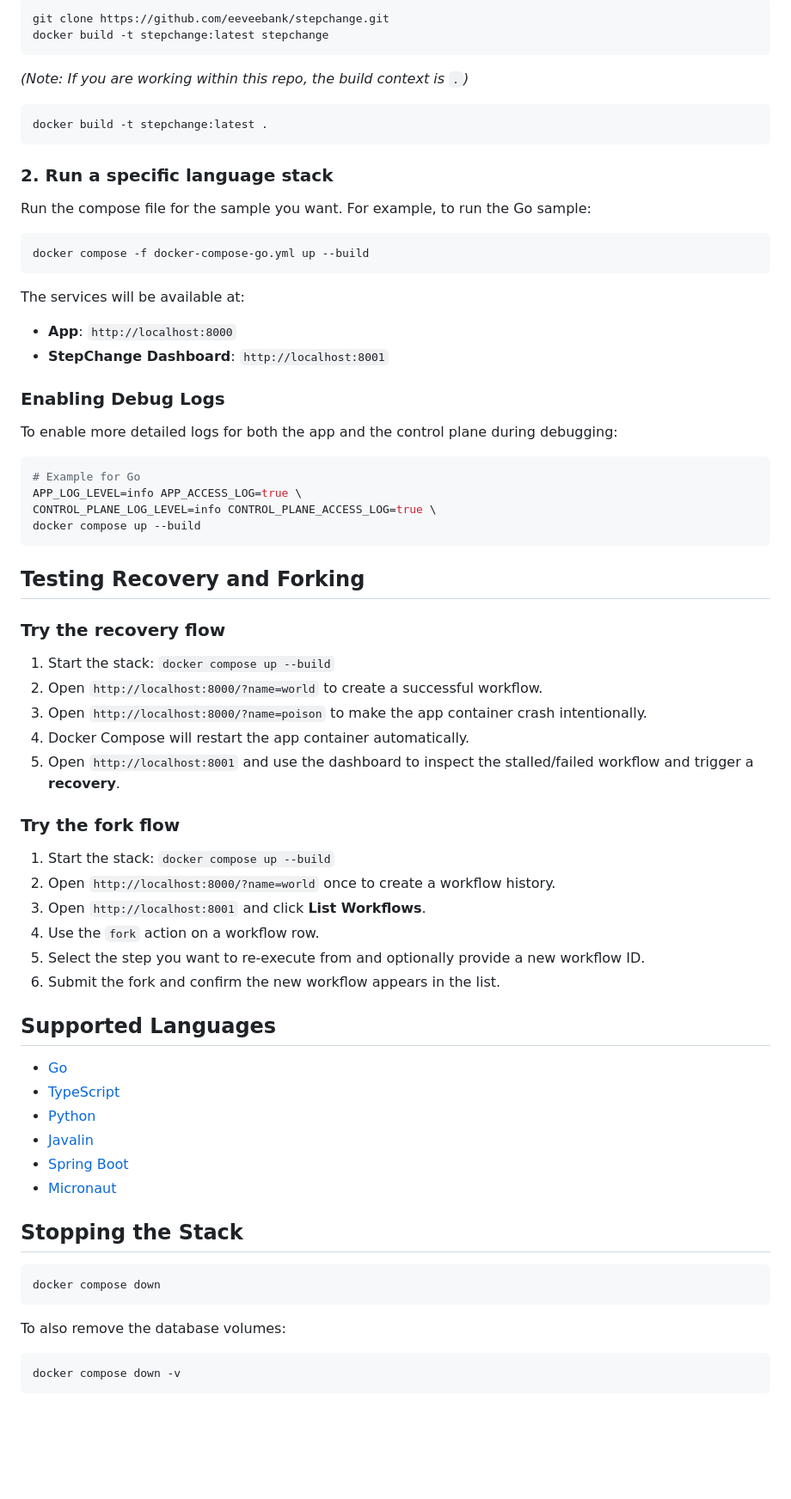
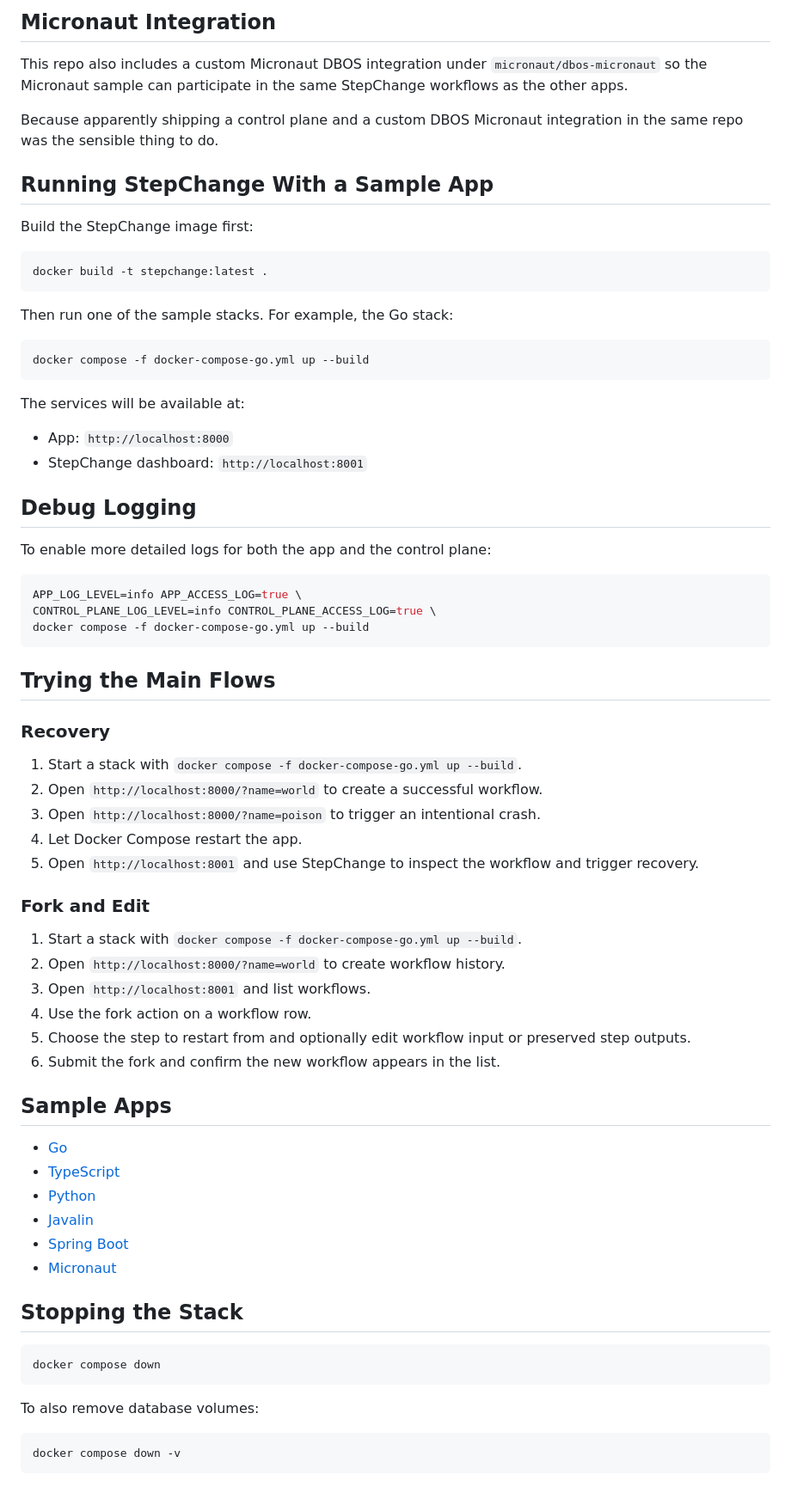
Before and after one commit to jamesforwardnwboxed/dbos-sample, a Markdown page: README.md, the part around one of its changes. Shown at 86% size. Rendered like a GitHub page; blank space fills up the shorter version.

Commit message:
docs: refocus README on StepChange

````diff
--- a/README.md
+++ b/README.md
@@ -53,57 +60,59 @@ All samples are containerized with Docker Compose. You should first build the `s
 
-```bash
-git clone https://github.com/eeveebank/stepchange.git
-docker build -t stepchange:latest stepchange
-```
-*(Note: If you are working within this repo, the build context is `.`)*
+## Micronaut Integration
+
+This repo also includes a custom Micronaut DBOS integration under `micronaut/dbos-micronaut` so the Micronaut sample can participate in the same StepChange workflows as the other apps.
+
+Because apparently shipping a control plane and a custom DBOS Micronaut integration in the same repo was the sensible thing to do.
+
+## Running StepChange With a Sample App
+
+Build the StepChange image first:
 
 ```bash
 docker build -t stepchange:latest .
 ```
 
-### 2. Run a specific language stack
-
-Run the compose file for the sample you want. For example, to run the Go sample:
+Then run one of the sample stacks. For example, the Go stack:
 
 ```bash
 docker compose -f docker-compose-go.yml up --build
 ```
 
 The services will be available at:
-- **App**: `http://localhost:8000`
-- **StepChange Dashboard**: `http://localhost:8001`
 
-### Enabling Debug Logs
+- App: `http://localhost:8000`
+- StepChange dashboard: `http://localhost:8001`
 
-To enable more detailed logs for both the app and the control plane during debugging:
+## Debug Logging
+
+To enable more detailed logs for both the app and the control plane:
 
 ```bash
-# Example for Go
 APP_LOG_LEVEL=info APP_ACCESS_LOG=true \
 CONTROL_PLANE_LOG_LEVEL=info CONTROL_PLANE_ACCESS_LOG=true \
-docker compose up --build
+docker compose -f docker-compose-go.yml up --build
 ```
 
-## Testing Recovery and Forking
+## Trying the Main Flows
 
-### Try the recovery flow
+### Recovery
 
-1. Start the stack: `docker compose up --build`
+1. Start a stack with `docker compose -f docker-compose-go.yml up --build`.
 2. Open `http://localhost:8000/?name=world` to create a successful workflow.
-3. Open `http://localhost:8000/?name=poison` to make the app container crash intentionally.
-4. Docker Compose will restart the app container automatically.
-5. Open `http://localhost:8001` and use the dashboard to inspect the stalled/failed workflow and trigger a **recovery**.
+3. Open `http://localhost:8000/?name=poison` to trigger an intentional crash.
+4. Let Docker Compose restart the app.
+5. Open `http://localhost:8001` and use StepChange to inspect the workflow and trigger recovery.
 
-### Try the fork flow
+### Fork and Edit
 
-1. Start the stack: `docker compose up --build`
-2. Open `http://localhost:8000/?name=world` once to create a workflow history.
-3. Open `http://localhost:8001` and click **List Workflows**.
-4. Use the `fork` action on a workflow row.
-5. Select the step you want to re-execute from and optionally provide a new workflow ID.
+1. Start a stack with `docker compose -f docker-compose-go.yml up --build`.
+2. Open `http://localhost:8000/?name=world` to create workflow history.
+3. Open `http://localhost:8001` and list workflows.
+4. Use the fork action on a workflow row.
+5. Choose the step to restart from and optionally edit workflow input or preserved step outputs.
 6. Submit the fork and confirm the new workflow appears in the list.
 
-## Supported Languages
+## Sample Apps
 
 - [Go](./go/README.md)
 - [TypeScript](./typescript/README.md)
@@ -118,7 +127,7 @@ docker compose up --build
 docker compose down
 ```
 
-To also remove the database volumes:
+To also remove database volumes:
 
 ```bash
 docker compose down -v
````
Also changed, not shown: other parts of README.md (+27 -20 lines).
